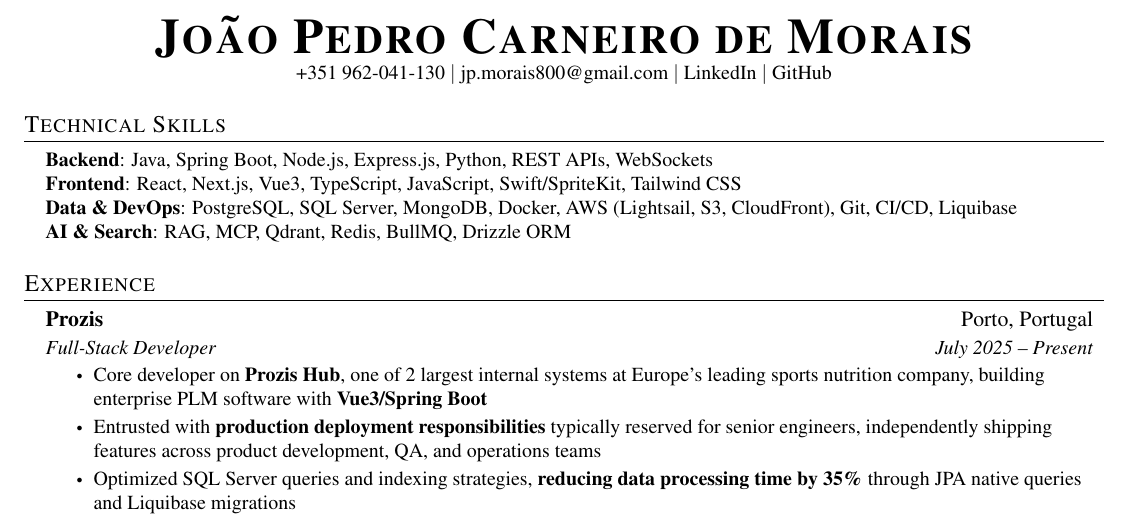
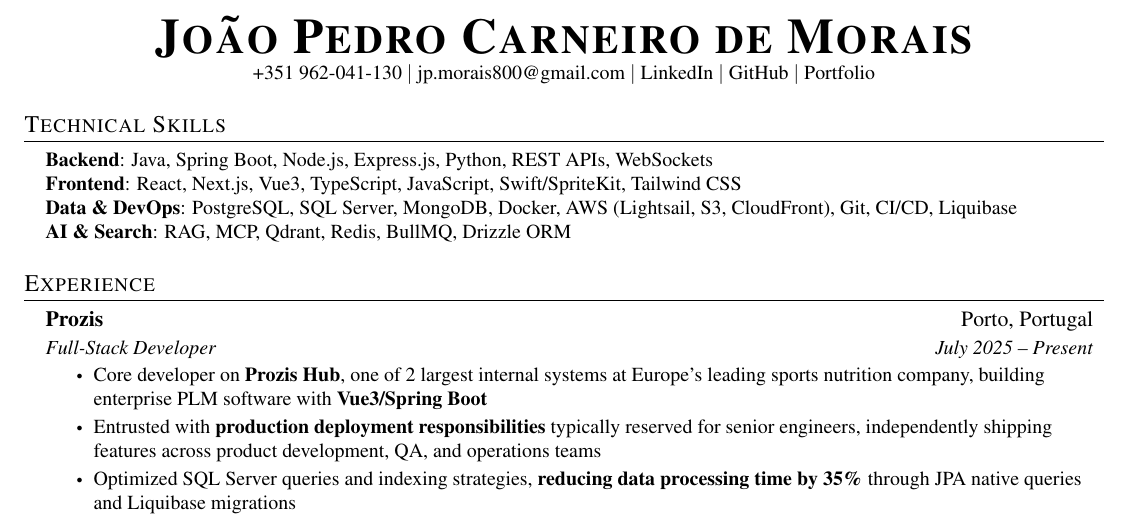
Before and after one commit to JoaoMorais03/Portfolio, a LaTeX CV (cv.tex): part of the page, cut so that both start at the same text. Compiled offline with pdfLaTeX.

Commit message:
Add portfolio link to CV header
Co-Authored-By: Claude Sonnet 4.6 <noreply@anthropic.com>

```diff
--- a/cv.tex
+++ b/cv.tex
@@ -65,7 +65,8 @@
     \textbf{\Huge \scshape João Pedro Carneiro de Morais} \\ \vspace{1pt}
     \small +351 962-041-130 $|$ \href{mailto:jp.morais800@gmail.com}{jp.morais800@gmail.com} $|$
     \href{https://www.linkedin.com/in/joão-pedro-de-morais-8922782b8}{LinkedIn} $|$
-    \href{https://github.com/JoaoMorais03}{GitHub}
+    \href{https://github.com/JoaoMorais03}{GitHub} $|$
+    \href{https://www.joaomorais.dev}{Portfolio}
 \end{center}
 
 \section{Technical Skills}
```
Also changed, not shown: 1 other file.
